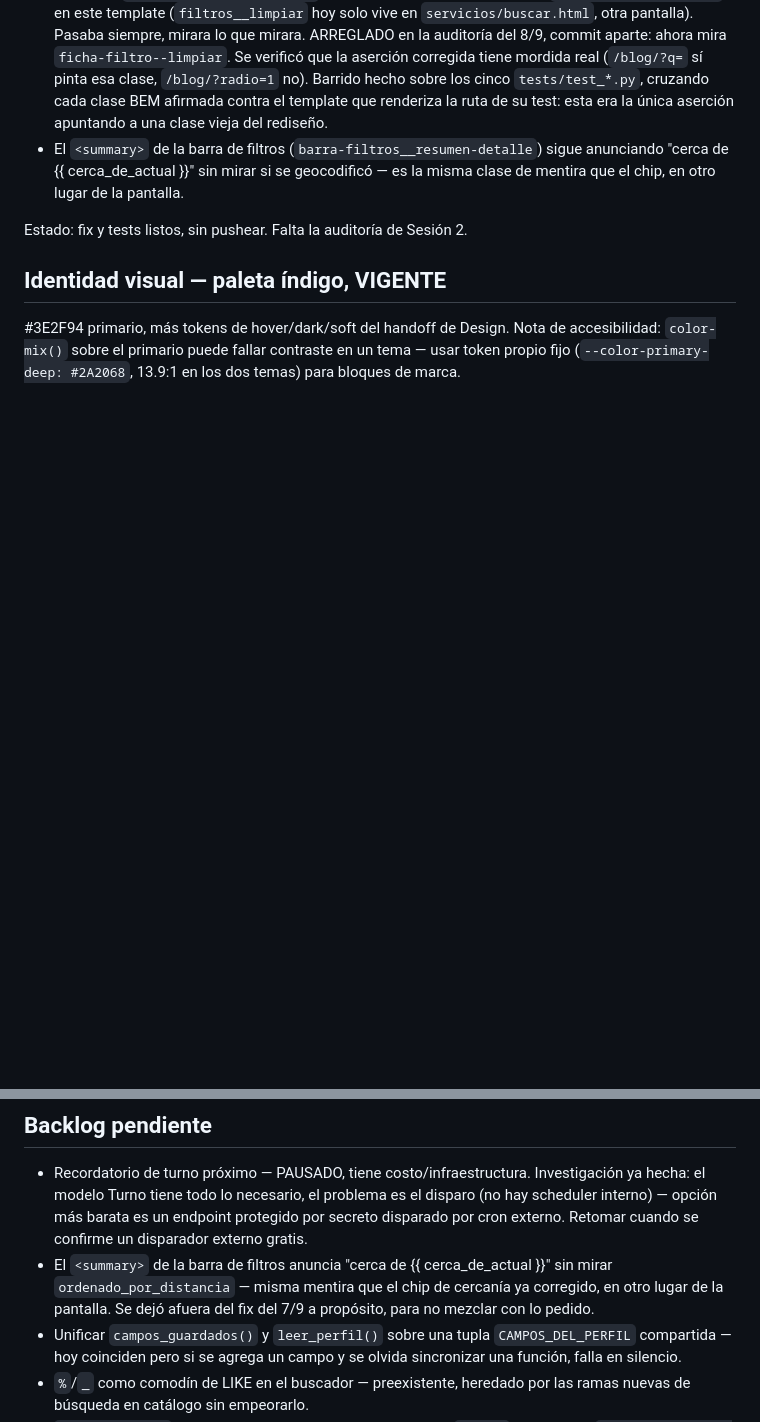
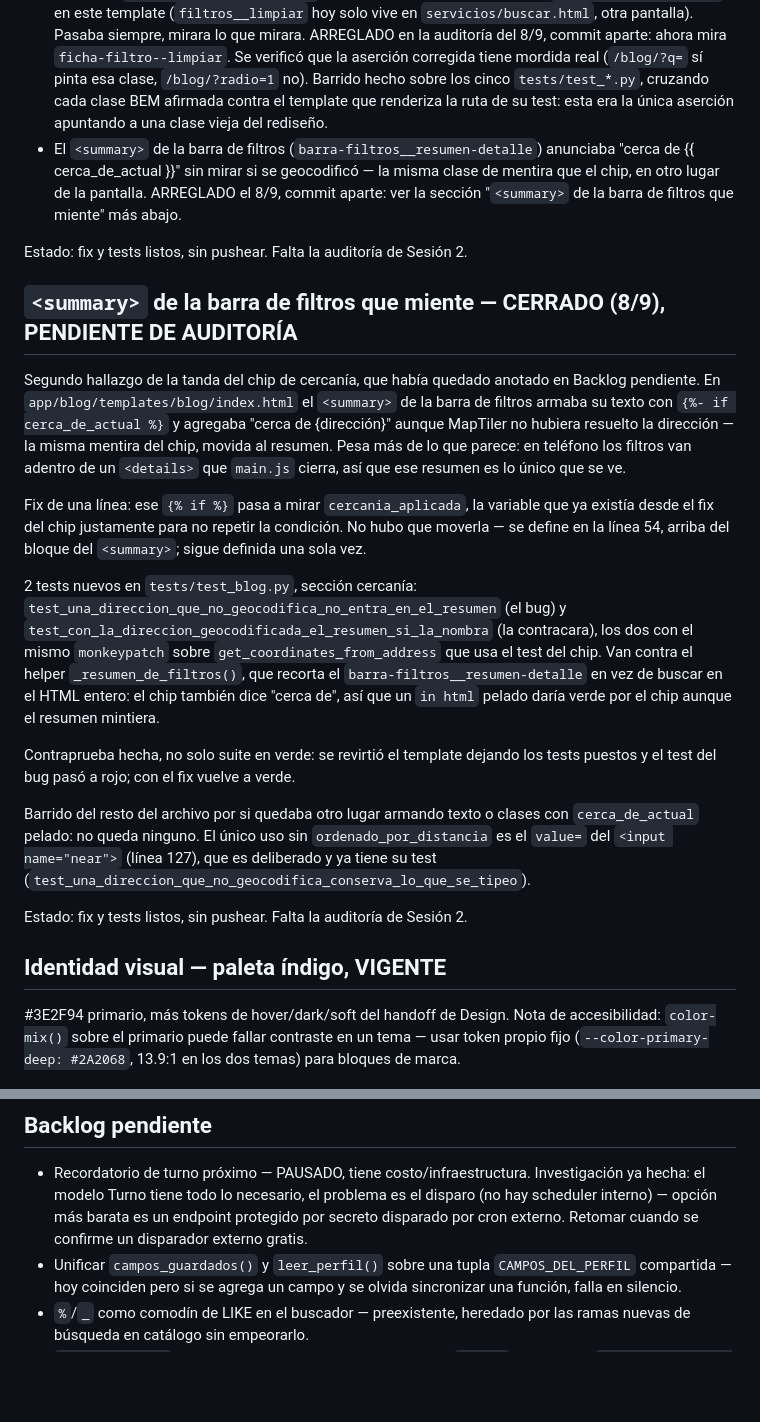
Before and after one commit to Franv-Dev/IMPULSAR, a Markdown page: docs/CONTEXTO.md, 2 parts joined by grey strips. Drawn GitHub-style; blank space fills up the shorter version.

Commit message:
Anotar el cierre del <summary> de la barra de filtros
Sale del backlog y del listado de hallazgos colaterales, y queda la
seccion de cierre con fecha 8/9. El conteo de la suite pasa a 878
(876 + los 2 tests nuevos).

Co-Authored-By: Claude Opus 5 <noreply@anthropic.com>
Claude-Session: https://claude.ai/code/session_01GHvx7J7hbjRKDmjEzEzKHm

```diff
--- a/docs/CONTEXTO.md
+++ b/docs/CONTEXTO.md
@@ -102,7 +102,21 @@ Tests: 876 passed. Ojo con el número: la suite medida en limpio en esta máquin
 Hallazgos colaterales, NO arreglados en esta tanda (van a backlog, para no mezclar con el fix pedido):
 
 - La tercera aserción de `test_sin_coordenadas_el_radio_no_pinta_su_chip` estaba muerta: verificaba `class="filtros__limpiar"`, clase que el rediseño renombró a `ficha-filtro--limpiar` en este template (`filtros__limpiar` hoy solo vive en `servicios/buscar.html`, otra pantalla). Pasaba siempre, mirara lo que mirara. ARREGLADO en la auditoría del 8/9, commit aparte: ahora mira `ficha-filtro--limpiar`. Se verificó que la aserción corregida tiene mordida real (`/blog/?q=` sí pinta esa clase, `/blog/?radio=1` no). Barrido hecho sobre los cinco `tests/test_*.py`, cruzando cada clase BEM afirmada contra el template que renderiza la ruta de su test: esta era la única aserción apuntando a una clase vieja del rediseño.
-- El `<summary>` de la barra de filtros (`barra-filtros__resumen-detalle`) sigue anunciando "cerca de {{ cerca_de_actual }}" sin mirar si se geocodificó — es la misma clase de mentira que el chip, en otro lugar de la pantalla.
+- El `<summary>` de la barra de filtros (`barra-filtros__resumen-detalle`) anunciaba "cerca de {{ cerca_de_actual }}" sin mirar si se geocodificó — la misma clase de mentira que el chip, en otro lugar de la pantalla. ARREGLADO el 8/9, commit aparte: ver la sección "`<summary>` de la barra de filtros que miente" más abajo.
+
+Estado: fix y tests listos, sin pushear. Falta la auditoría de Sesión 2.
+
+## `<summary>` de la barra de filtros que miente — CERRADO (8/9), PENDIENTE DE AUDITORÍA
+
+Segundo hallazgo de la tanda del chip de cercanía, que había quedado anotado en Backlog pendiente. En `app/blog/templates/blog/index.html` el `<summary>` de la barra de filtros armaba su texto con `{%- if cerca_de_actual %}` y agregaba "cerca de {dirección}" aunque MapTiler no hubiera resuelto la dirección — la misma mentira del chip, movida al resumen. Pesa más de lo que parece: en teléfono los filtros van adentro de un `<details>` que `main.js` cierra, así que ese resumen es lo único que se ve.
+
+Fix de una línea: ese `{% if %}` pasa a mirar `cercania_aplicada`, la variable que ya existía desde el fix del chip justamente para no repetir la condición. No hubo que moverla — se define en la línea 54, arriba del bloque del `<summary>`; sigue definida una sola vez.
+
+2 tests nuevos en `tests/test_blog.py`, sección cercanía: `test_una_direccion_que_no_geocodifica_no_entra_en_el_resumen` (el bug) y `test_con_la_direccion_geocodificada_el_resumen_si_la_nombra` (la contracara), los dos con el mismo `monkeypatch` sobre `get_coordinates_from_address` que usa el test del chip. Van contra el helper `_resumen_de_filtros()`, que recorta el `barra-filtros__resumen-detalle` en vez de buscar en el HTML entero: el chip también dice "cerca de", así que un `in html` pelado daría verde por el chip aunque el resumen mintiera.
+
+Contraprueba hecha, no solo suite en verde: se revirtió el template dejando los tests puestos y el test del bug pasó a rojo; con el fix vuelve a verde.
+
+Barrido del resto del archivo por si quedaba otro lugar armando texto o clases con `cerca_de_actual` pelado: no queda ninguno. El único uso sin `ordenado_por_distancia` es el `value=` del `<input name="near">` (línea 127), que es deliberado y ya tiene su test (`test_una_direccion_que_no_geocodifica_conserva_lo_que_se_tipeo`).
 
 Estado: fix y tests listos, sin pushear. Falta la auditoría de Sesión 2.
 
@@ -113,7 +127,6 @@ Estado: fix y tests listos, sin pushear. Falta la auditoría de Sesión 2.
 ## Backlog pendiente
 
 - Recordatorio de turno próximo — PAUSADO, tiene costo/infraestructura. Investigación ya hecha: el modelo Turno tiene todo lo necesario, el problema es el disparo (no hay scheduler interno) — opción más barata es un endpoint protegido por secreto disparado por cron externo. Retomar cuando se confirme un disparador externo gratis.
-- El `<summary>` de la barra de filtros anuncia "cerca de {{ cerca_de_actual }}" sin mirar `ordenado_por_distancia` — misma mentira que el chip de cercanía ya corregido, en otro lugar de la pantalla. Se dejó afuera del fix del 7/9 a propósito, para no mezclar con lo pedido.
 - Unificar `campos_guardados()` y `leer_perfil()` sobre una tupla `CAMPOS_DEL_PERFIL` compartida — hoy coinciden pero si se agrega un campo y se olvida sincronizar una función, falla en silencio.
 - `%`/`_` como comodín de LIKE en el buscador — preexistente, heredado por las ramas nuevas de búsqueda en catálogo sin empeorarlo.
 - `/api/posts/?q=` usa un criterio de búsqueda distinto al de `/blog/` — su propio `Post.title.ilike | Post.body.ilike`, sin pasar por `buscar_posts()`, no encuentra por catálogo. Inconsistencia real entre el listado HTML y la API.
```
Also changed, not shown: other parts of docs/CONTEXTO.md (+1 -1 lines).
